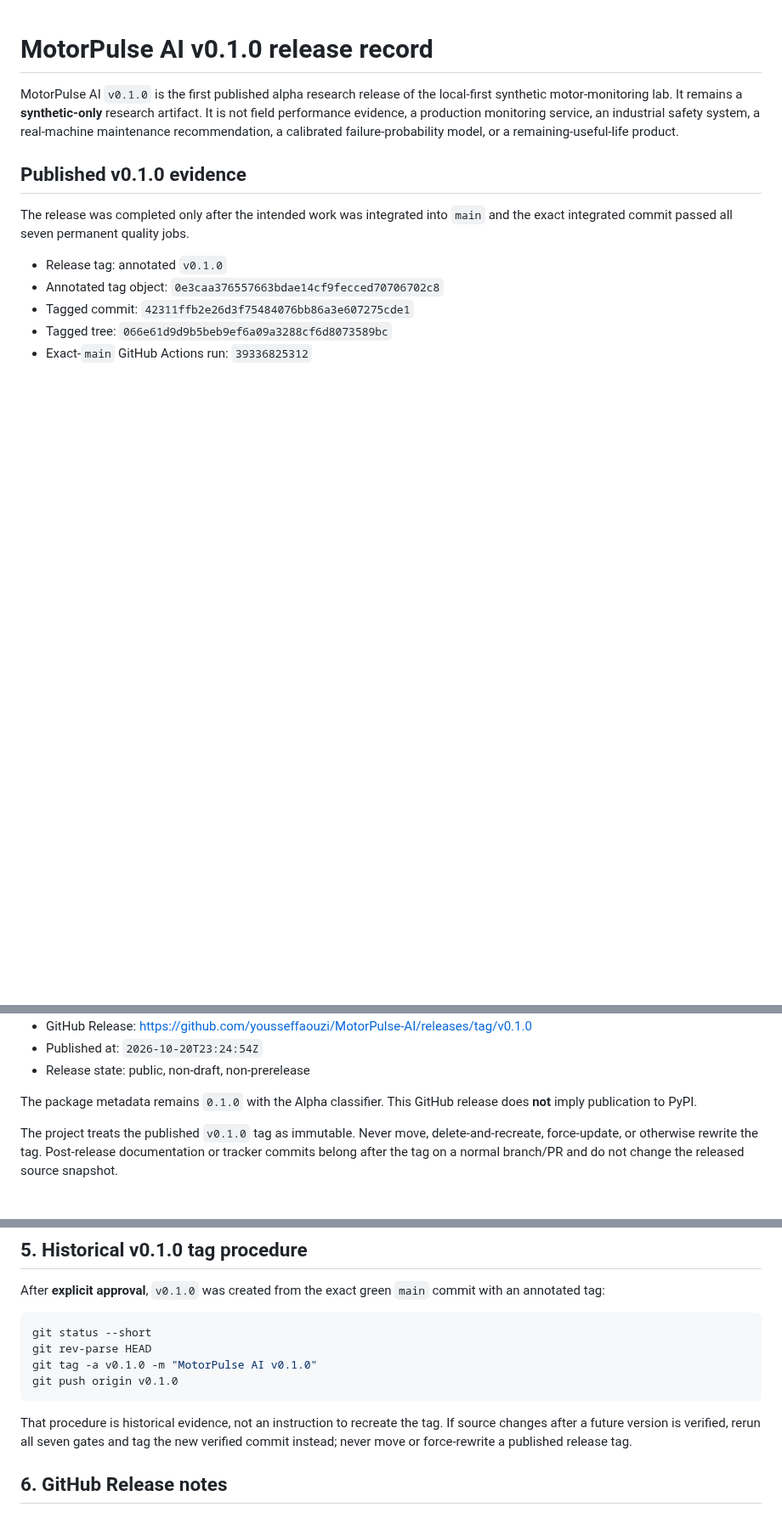
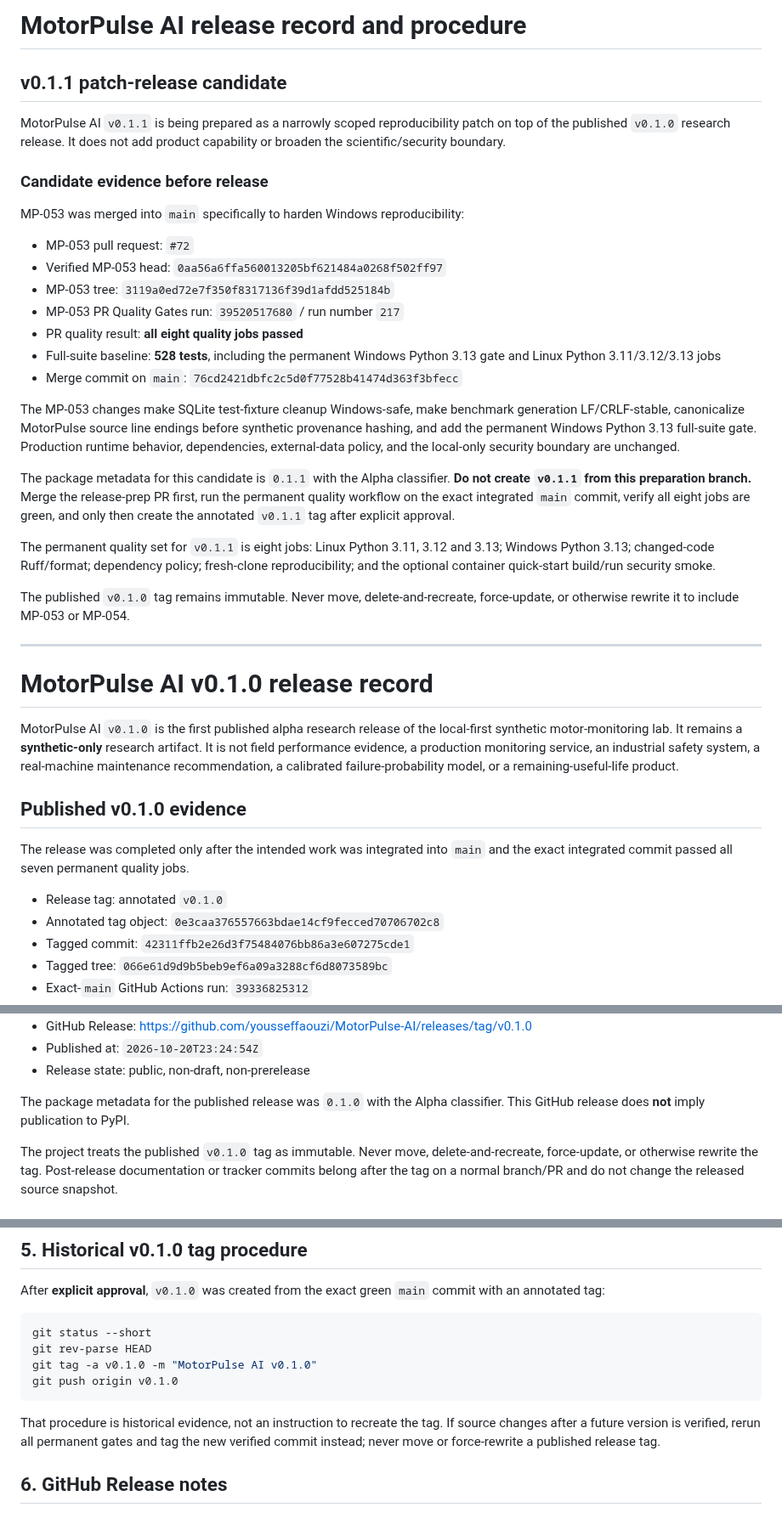
Before and after one commit to yousseffaouzi/MotorPulse-AI, a Markdown page: docs/RELEASE.md, 3 parts joined by grey strips. Shown at 85% size. Rendered like a GitHub page; blank space fills up the shorter version.

Commit message:
MP-054: document v0.1.1 release boundary

````diff
--- a/docs/RELEASE.md
+++ b/docs/RELEASE.md
@@ -1,3 +1,31 @@
+# MotorPulse AI release record and procedure
+
+## v0.1.1 patch-release candidate
+
+MotorPulse AI `v0.1.1` is being prepared as a narrowly scoped reproducibility patch on top of the published `v0.1.0` research release. It does not add product capability or broaden the scientific/security boundary.
+
+### Candidate evidence before release
+
+MP-053 was merged into `main` specifically to harden Windows reproducibility:
+
+- MP-053 pull request: `#72`
+- Verified MP-053 head: `0aa56a6ffa560013205bf621484a0268f502ff97`
+- MP-053 tree: `3119a0ed72e7f350f8317136f39d1afdd525184b`
+- MP-053 PR Quality Gates run: `39520517680` / run number `217`
+- PR quality result: **all eight quality jobs passed**
+- Full-suite baseline: **528 tests**, including the permanent Windows Python 3.13 gate and Linux Python 3.11/3.12/3.13 jobs
+- Merge commit on `main`: `76cd2421dbfc2c5d0f77528b41474d363f3bfecc`
+
+The MP-053 changes make SQLite test-fixture cleanup Windows-safe, make benchmark generation LF/CRLF-stable, canonicalize MotorPulse source line endings before synthetic provenance hashing, and add the permanent Windows Python 3.13 full-suite gate. Production runtime behavior, dependencies, external-data policy, and the local-only security boundary are unchanged.
+
+The package metadata for this candidate is `0.1.1` with the Alpha classifier. **Do not create `v0.1.1` from this preparation branch.** Merge the release-prep PR first, run the permanent quality workflow on the exact integrated `main` commit, verify all eight jobs are green, and only then create the annotated `v0.1.1` tag after explicit approval.
+
+The permanent quality set for `v0.1.1` is eight jobs: Linux Python 3.11, 3.12 and 3.13; Windows Python 3.13; changed-code Ruff/format; dependency policy; fresh-clone reproducibility; and the optional container quick-start build/run security smoke.
+
+The published `v0.1.0` tag remains immutable. Never move, delete-and-recreate, force-update, or otherwise rewrite it to include MP-053 or MP-054.
+
+---
+
 # MotorPulse AI v0.1.0 release record
 
 MotorPulse AI `v0.1.0` is the first published alpha research release of the local-first synthetic motor-monitoring lab. It remains a **synthetic-only** research artifact. It is not field performance evidence, a production monitoring service, an industrial safety system, a real-machine maintenance recommendation, a calibrated failure-probability model, or a remaining-useful-life product.
@@ -18,7 +46,7 @@ The release was completed only after the intended work was integrated into `main
 - Published at: `2026-10-20T23:24:54Z`
 - Release state: public, non-draft, non-prerelease
 
-The package metadata remains `0.1.0` with the Alpha classifier. This GitHub release does **not** imply publication to PyPI.
+The package metadata for the published release was `0.1.0` with the Alpha classifier. This GitHub release does **not** imply publication to PyPI.
 
 The project treats the published `v0.1.0` tag as immutable. Never move, delete-and-recreate, force-update, or otherwise rewrite the tag. Post-release documentation or tracker commits belong after the tag on a normal branch/PR and do not change the released source snapshot.
 
@@ -98,7 +128,7 @@ git tag -a v0.1.0 -m "MotorPulse AI v0.1.0"
 git push origin v0.1.0
 ```
 
-That procedure is historical evidence, not an instruction to recreate the tag. If source changes after a future version is verified, rerun all seven gates and tag the new verified commit instead; never move or force-rewrite a published release tag.
+That procedure is historical evidence, not an instruction to recreate the tag. If source changes after a future version is verified, rerun all permanent gates and tag the new verified commit instead; never move or force-rewrite a published release tag.
 
 ## 6. GitHub Release notes
 
````
Also changed, not shown: other parts of docs/RELEASE.md (+2 -0 lines).
